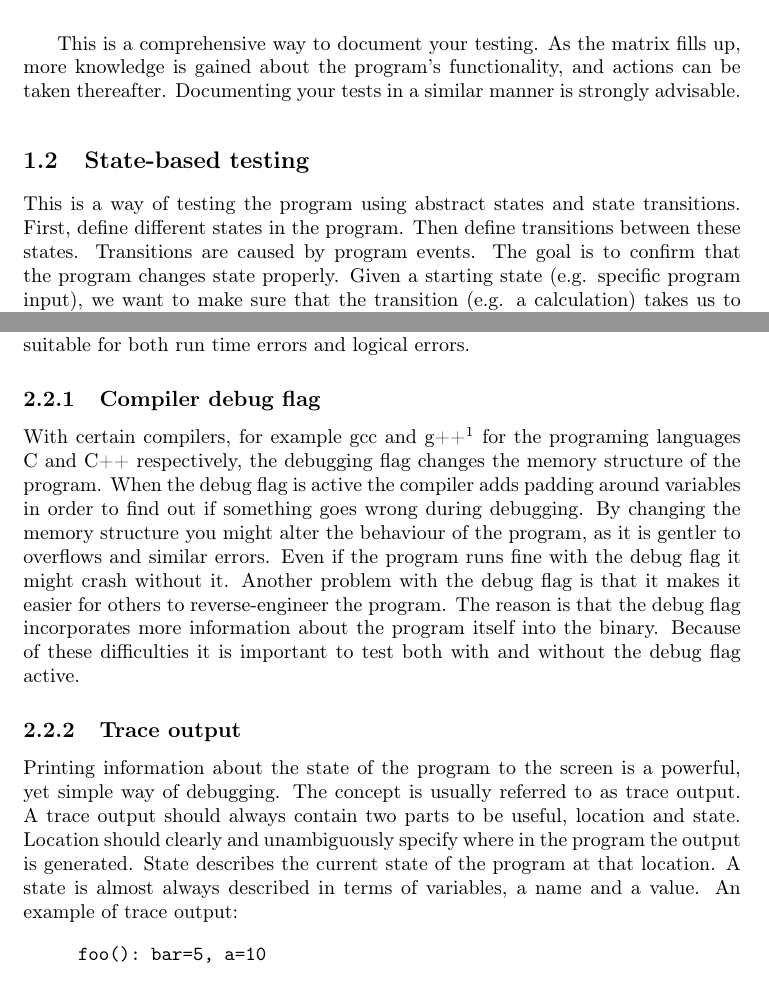
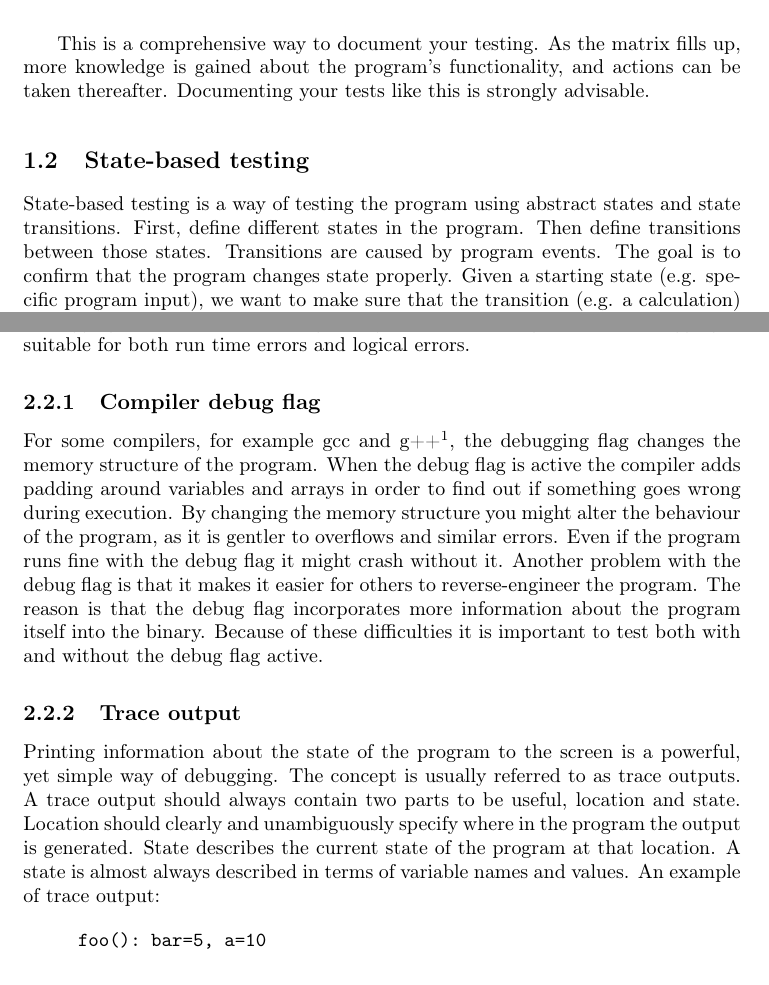
Before and after one commit to jbohman/debugging101, a LaTeX document (popup-lecture-3.tex): two parts of pages 2 and 4 of 6, joined at a grey line, cut so that both start at the same text. Compiled offline with pdfLaTeX.

Commit message:
Osks ändringar (han är lat)

```diff
--- a/popup-lecture-3.tex
+++ b/popup-lecture-3.tex
@@ -125,16 +126,16 @@ The system crashed and burned. \\
 \end{center}
 
 This is a comprehensive way to document your testing. As the matrix fills up,
-more knowledge is gained about the program’s functionality, and actions can be
-taken thereafter. Documenting your tests in a similar manner is strongly
+more knowledge is gained about the program's functionality, and actions can be
+taken thereafter. Documenting your tests like this is strongly
 advisable.
 
 
 \subsection{State-based testing}
 
-This is a way of testing the program using abstract states and state
+State-based testing is a way of testing the program using abstract states and state
 transitions. First, define different states in the program. Then define
-transitions between these states. Transitions are caused by program events. The
+transitions between those states. Transitions are caused by program events. The
 goal is to confirm that the program changes state properly. Given a starting
 state (e.g. specific program input), we want to make sure that the transition
 (e.g. a calculation) takes us to the correct final state (e.g. outputting the
@@ -248,28 +249,27 @@ suitable for both run time errors and logical errors.
 
 \subsubsection{Compiler debug flag}
 
-With certain compilers, for example gcc and g++\footnote{http://gcc.gnu.org}
-for the programing languages C and C++ respectively, the debugging flag changes
-the memory structure of the program. When the debug flag is active the compiler
-adds padding around variables in order to find out if something goes wrong
-during debugging. By changing the memory structure you might alter the
-behaviour of the program, as it is gentler to overflows and similar errors.
-Even if the program runs fine with the debug flag it might crash without it.
-Another problem with the debug flag is that it makes it easier for others to
-reverse-engineer the program. The reason is that the debug flag incorporates
-more information about the program itself into the binary. Because of these
-difficulties it is important to test both with and without the debug flag
-active.
+For some compilers, for example gcc and g++\footnote{http://gcc.gnu.org}, the
+debugging flag changes the memory structure of the program. When the debug flag
+is active the compiler adds padding around variables and arrays in order to
+find out if something goes wrong during execution. By changing the memory
+structure you might alter the behaviour of the program, as it is gentler to
+overflows and similar errors.  Even if the program runs fine with the debug
+flag it might crash without it.  Another problem with the debug flag is that it
+makes it easier for others to reverse-engineer the program. The reason is that
+the debug flag incorporates more information about the program itself into the
+binary. Because of these difficulties it is important to test both with and
+without the debug flag active.
 
 \subsubsection{Trace output}
 
 Printing information about the state of the program to the screen is a
 powerful, yet simple way of debugging. The concept is usually referred to as
-trace output. A trace output should always contain two parts to be useful,
+trace outputs. A trace output should always contain two parts to be useful,
 location and state. Location should clearly and unambiguously specify where in
 the program the output is generated. State describes the current state of the
 program at that location. A state is almost always described in terms of
-variables, a name and a value. An example of trace output:
+variable names and values. An example of trace output:
 
 \begin{quote}
 \begin{verbatim}
```
Also changed, not shown: popup-lecture-3.tex (20 more changed lines).
